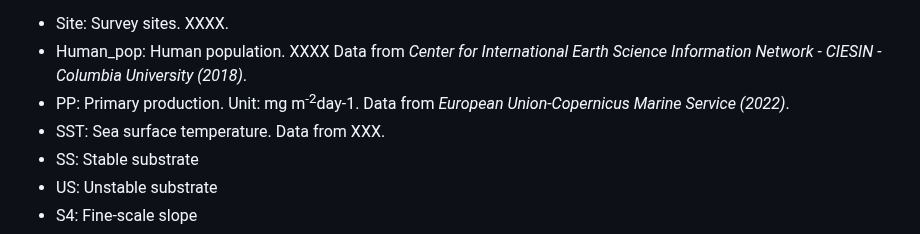
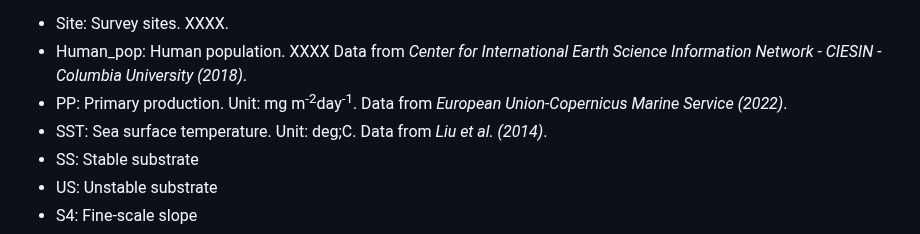
Before and after one commit to NTU-FRELab/fish-flow, a Markdown page: README.md, the part around the change. Drawn GitHub-style.

```diff
--- a/README.md
+++ b/README.md
@@ -69,8 +69,8 @@ A detailed description of data acquisition and processing can be found in the pu
 
   * Site: Survey sites. XXXX.
   * Human_pop: Human population. XXXX Data from *Center for International Earth Science Information Network - CIESIN - Columbia University (2018)*.
-  * PP: Primary production. Unit: mg m<sup>-2</sup>day-1. Data from *European Union-Copernicus Marine Service (2022)*.
-  * SST: Sea surface temperature. Data from XXX.
+  * PP: Primary production. Unit: mg m<sup>-2</sup>day<sup>-1</sup>. Data from *European Union-Copernicus Marine Service (2022)*.
+  * SST: Sea surface temperature. Unit: deg;C. Data from *Liu et al. (2014)*.
   * SS: Stable substrate
   * US: Unstable substrate
   * S4: Fine-scale slope
```
